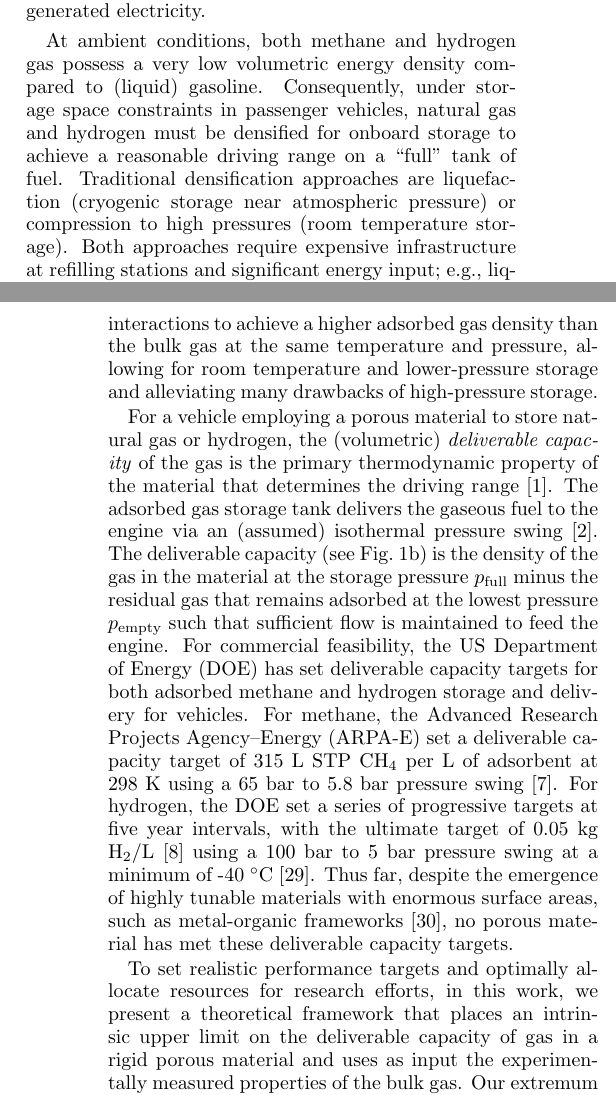
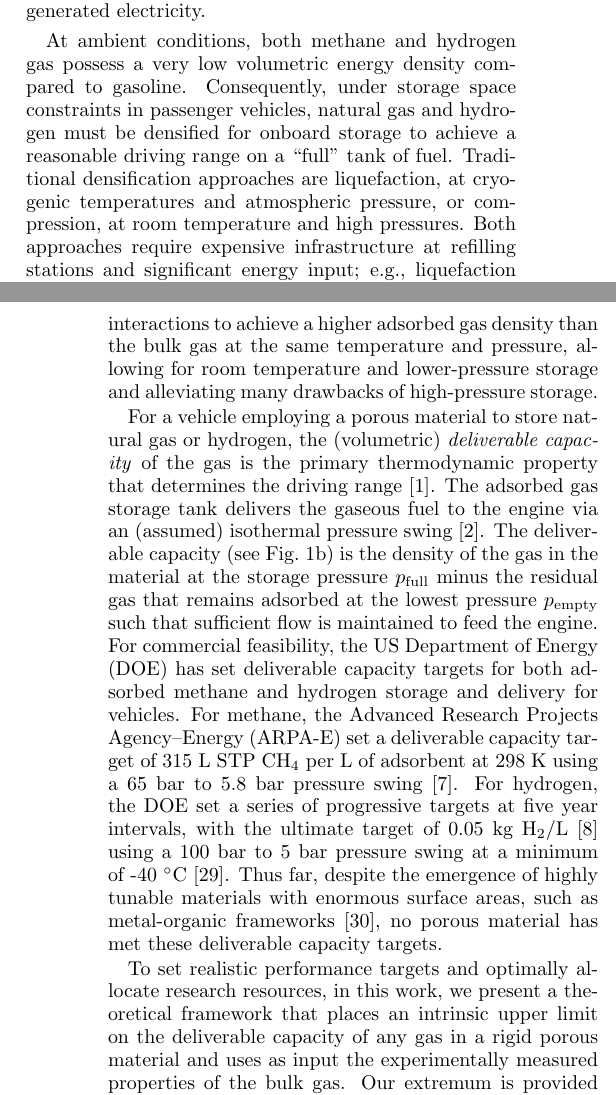
Before and after one commit to droundy/thesis-pommerenck, a LaTeX paper (gas-adsorption/gas-ads.tex, which reads gas-adsorption/gas-ads-body.tex): two parts of the columns of pages 1 and 2 of 10, joined at a grey line, cut so that both start at the same text. Compiled offline with pdfLaTeX.

Commit message:
I have worked through to section II.

```diff
--- a/gas-adsorption/gas-ads-body.tex
+++ b/gas-adsorption/gas-ads-body.tex
@@ -31,16 +31,16 @@ dioxide \cite{crabtree2004hydrogen}. Notably, the environmental allure of
 hydrogen is predicated on its production via a renewable means, e.g.\ splitting
 water using wind-generated electricity.
 
-At ambient conditions, both methane
-%(0.036 MJ/L)
-and hydrogen gas
-%(0.01 MJ/L)
-possess a very low volumetric energy density compared to (liquid) gasoline.
-%(34.2 MJ/L)
-Consequently, under storage space constraints in passenger vehicles, natural gas and hydrogen must be densified for onboard storage to achieve a reasonable driving range on a ``full'' tank of fuel. Traditional densification approaches are liquefaction (cryogenic storage near atmospheric pressure)
+% methane (0.036 MJ/L); hydrogen gas (0.01 MJ/L); liquid gasoline (34.2 MJ/L).
 % (at 1 atm, liquid CH$_4$ at 111~K to achieve 22.2 MJ/L~\cite{makal2012methane}, liquid H$_2$ at 20 K to achieve 8~MJ/L \cite{suh2011hydrogen})
-or compression to high pressures (room temperature storage).
 % (200 bar for CH$_4$ to achieve 9.2 MJ/L \cite{makal2012methane} and 700 bar for H$_2$ to achieve 4.5-5.3 MJ/L~\cite{unknown}).
-Both approaches require expensive infrastructure at refilling stations and significant energy input; e.g., liquefaction of hydrogen consumes at least 30\% of its energy content~\cite{bossel2003energy}. Moreover, high-pressure storage tanks are heavy, thick-walled, and non-conformable, while cryogenic storage tanks are bulky, expensive, and afflicted by boil-off losses~\cite{hasan2009minimizing}.
 
-A promising approach to densify natural gas~\cite{makal2012methane,mason2014evaluating} and hydrogen~\cite{suh2011hydrogen,garcia2018benchmark} for vehicular storage is through physical adsorption in nanoporous materials at room temperature~\cite{schoedel2016role}. The internal surfaces of porous materials attract gas molecules through van der Waals, electrostatic, etc. interactions to achieve a higher adsorbed gas density than the bulk gas at the same temperature and pressure, allowing for room temperature and lower-pressure storage and alleviating many drawbacks of high-pressure storage.
+At ambient conditions, both methane and hydrogen gas possess a very low
+volumetric energy density compared to gasoline. Consequently, under storage
+space constraints in passenger vehicles, natural gas and hydrogen must be
+densified for onboard storage to achieve a reasonable driving range on a
+``full'' tank of fuel. Traditional densification approaches are liquefaction,
+at cryogenic temperatures and atmospheric pressure, or compression, at room
+temperature and high pressures. Both approaches require expensive
+infrastructure at refilling stations and significant energy input; e.g.,
+liquefaction of hydrogen consumes at least 30\% of its energy
@@ -47,3 +50 @@ A promising approach to densify natural gas~\cite{makal2012methane,mason2014eval
 
-For a vehicle employing a porous material to store natural gas or hydrogen, the (volumetric) \emph{deliverable capacity} of the gas is the primary thermodynamic property of the material that determines the driving range~\cite{mason2014evaluating}. The adsorbed gas storage tank delivers the gaseous fuel to the engine via an (assumed) isothermal pressure swing~\cite{sircar2002pressure}. The deliverable capacity (see Fig.~\ref{fig:delcap}) is the density of the gas in the material at the storage pressure $\pfull$ minus the residual gas that remains adsorbed at the lowest pressure $\pempty$ such that sufficient flow is maintained to feed the engine.
-For commercial feasibility, the US Department of Energy (DOE) has set deliverable capacity targets for both adsorbed methane and hydrogen storage and delivery for vehicles. For methane, the Advanced Research Projects Agency--Energy (ARPA-E) set a deliverable capacity target of 315\ L STP CH$_4$ per L of adsorbent at 298 K using a 65\ bar to 5.8\ bar pressure swing~\cite{simon2015materials}. For hydrogen, the DOE set a series of progressive targets at five year intervals, with the ultimate target of 0.05 kg H$_2$/L~\cite{h2targetsDOE} using a 100\ bar to 5\ bar pressure swing at a minimum of -40 $^\circ$C~\cite{allendorf2018assessment}. Thus far, despite the emergence of highly tunable materials with enormous surface areas, such as metal-organic frameworks~\cite{furukawa2013chemistry}, no porous material has met these deliverable capacity targets.
@@ -50,3 +56,29 @@ For commercial feasibility, the US Department of Energy (DOE) has set deliverabl
+attract gas molecules through van der Waals, electrostatic, etc. interactions
+to achieve a higher adsorbed gas density than the bulk gas at the same
+temperature and pressure, allowing for room temperature and lower-pressure
+storage and alleviating many drawbacks of high-pressure storage.
+
+For a vehicle employing a porous material to store natural gas or hydrogen, the
+(volumetric) \emph{deliverable capacity} of the gas is the primary
+thermodynamic property that determines the driving
+range~\cite{mason2014evaluating}. The adsorbed gas storage tank delivers the
+gaseous fuel to the engine via an (assumed) isothermal pressure
+swing~\cite{sircar2002pressure}. The deliverable capacity (see
+Fig.~\ref{fig:delcap}) is the density of the gas in the material at the storage
+pressure $\pfull$ minus the residual gas that remains adsorbed at the lowest
+pressure $\pempty$ such that sufficient flow is maintained to feed the engine.
+For commercial feasibility, the US Department of Energy (DOE) has set
+deliverable capacity targets for both adsorbed methane and hydrogen storage and
+delivery for vehicles. For methane, the Advanced Research Projects
+Agency--Energy (ARPA-E) set a deliverable capacity target of 315\ L STP CH$_4$
+per L of adsorbent at 298 K using a 65\ bar to 5.8\ bar pressure
+swing~\cite{simon2015materials}. For hydrogen, the DOE set a series of
+progressive targets at five year intervals, with the ultimate target of 0.05 kg
+H$_2$/L~\cite{h2targetsDOE} using a 100\ bar to 5\ bar pressure swing at a
+minimum of -40 $^\circ$C~\cite{allendorf2018assessment}. Thus far, despite the
+emergence of highly tunable materials with enormous surface areas, such as
+metal-organic frameworks~\cite{furukawa2013chemistry}, no porous material has
+met these deliverable capacity targets.
 
 \begin{figure}
     \centering
@@ -62,7 +94,8 @@ For commercial feasibility, the US Department of Energy (DOE) has set deliverabl
     \label{fig:fig1}
 \end{figure}
 
-To set realistic performance targets and optimally allocate resources for research efforts, in this work, we present a theoretical framework that places an intrinsic upper limit on the deliverable capacity of gas in a rigid porous material and uses as input the experimentally measured properties of the bulk gas. Our extremum is provided by a substrate that offers a spatially uniform potential energy field felt by the gas. Applying our framework to methane and hydrogen gas, we find the US DOE deliverable capacity targets for natural gas and hydrogen storage and delivery are theoretically possible, but sufficiently close to the upper bound as to be impractical for any real porous material. Optimistically, new paradigms outside the scope of applicability of our theoretical framework, such as gas-induced structural transitions of the material, hold promise for meeting these targets, as evidenced by flexible MOF Co(bdp) which currently boasts the largest methane deliverable capacity~\cite{mason2015methane}.
-
-% Jordan: I commented this out!
-% To optimally allocate resources for research efforts and set realistic performance targets, it is important to assess the thermodynamic limits of technologies. Here, we present a theoretical framework that places an intrinsic upper limit on the deliverable capacity of gas in a nanoporous material and uses as input experimental measurements of the bulk gas. Applying our framework to methane and hydrogen gas, we find the DOE deliverable capacity targets for natural gas and hydrogen storage and delivery are theoretically possible, but sufficiently close to the upper bound as to be impractical for any real porous material.
+To set realistic performance targets and optimally allocate research resources,
+in this work, we present a theoretical framework that places an intrinsic upper
+limit on the deliverable capacity of any gas in a rigid porous material and
+uses as input the experimentally measured properties of the bulk gas. Our
+extremum is provided by a substrate that offers a spatially uniform potential
```
Also changed, not shown: gas-adsorption/gas-ads-body.tex (17 more changed lines).
